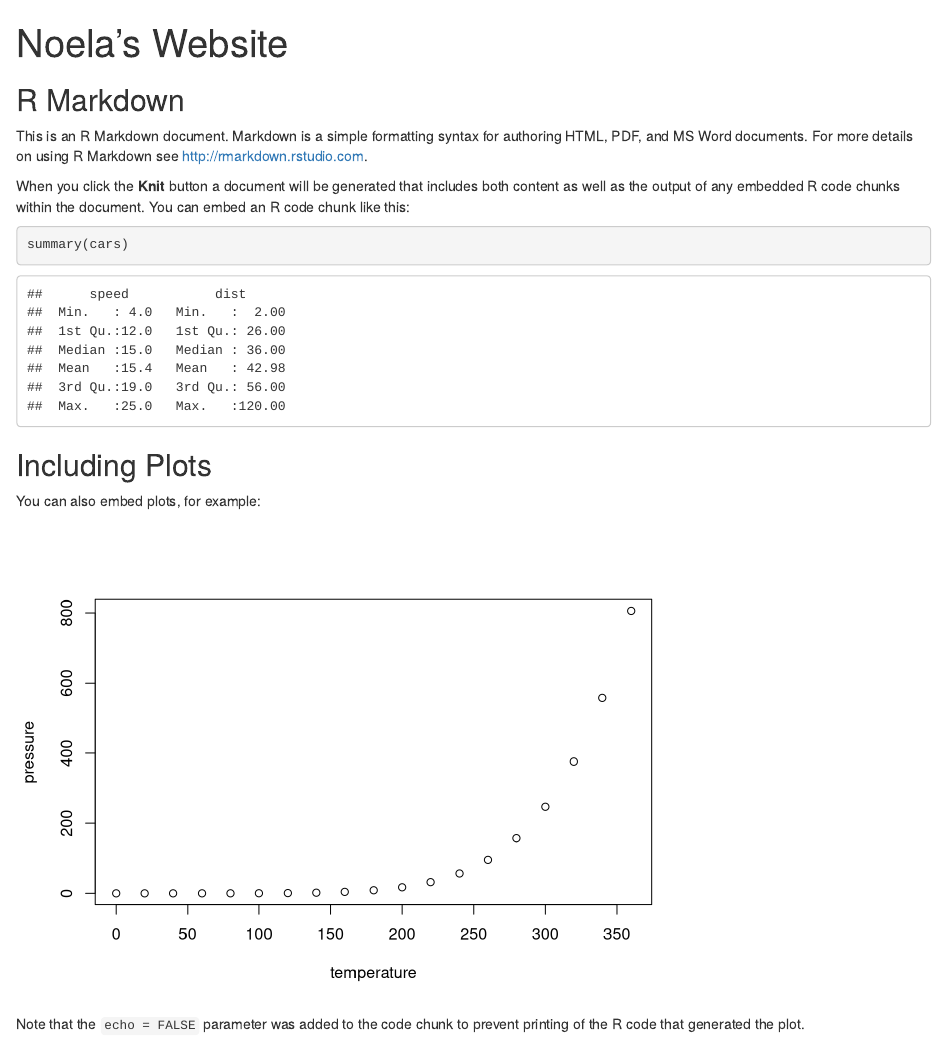
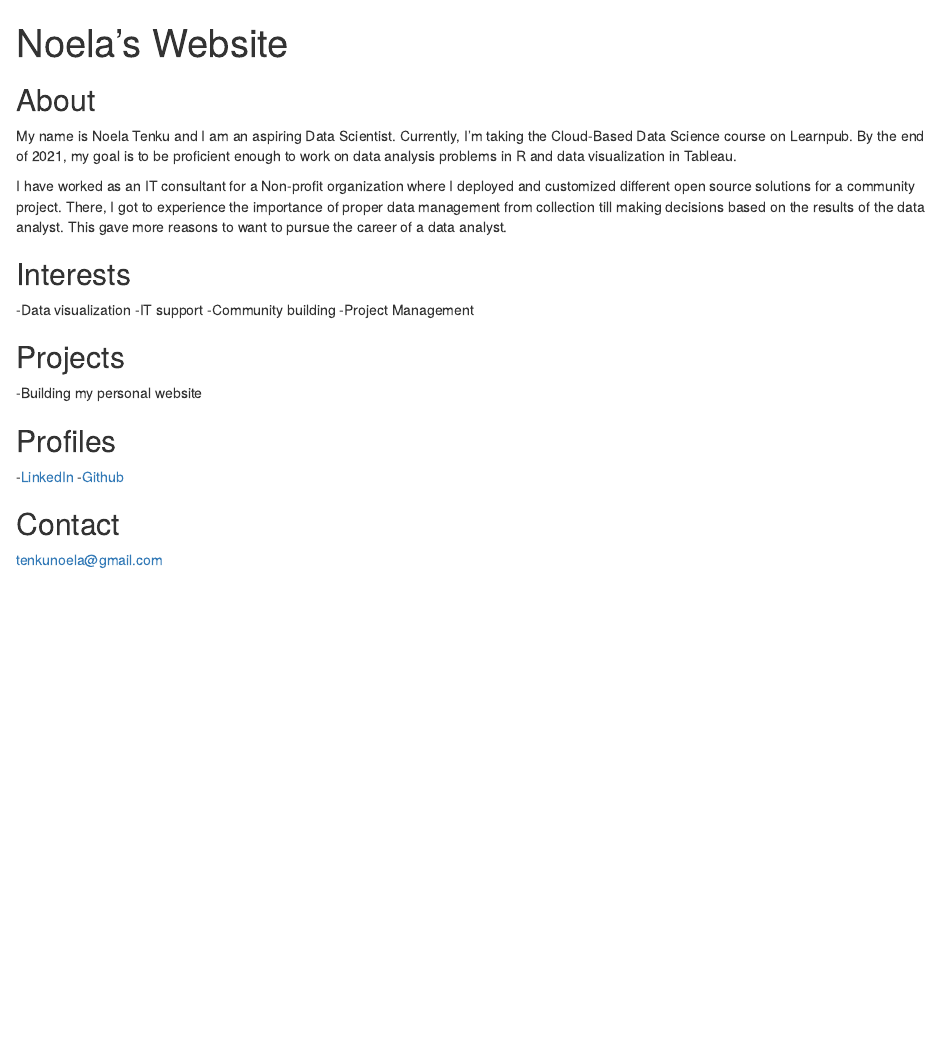
Before and after one commit to Noela-T/Noela-T.github.io, an R Markdown document (index.Rmd): the page in a window 1100 px wide, from its top. Rendered offline with R 4.5, knitr and Pandoc, with nearby package versions.

Commit message:
Added basic information about me

````diff
--- a/index.Rmd
+++ b/index.Rmd
@@ -7,22 +7,23 @@ output: html_document
 knitr::opts_chunk$set(echo = TRUE)
 ```
 
-## R Markdown
+## About
+My name is Noela Tenku and I am an aspiring Data Scientist. Currently, I'm taking the Cloud-Based Data Science course on Learnpub. By the end of 2021, my goal is to be proficient enough to work on data analysis problems in R and data visualization in Tableau.
 
-This is an R Markdown document. Markdown is a simple formatting syntax for authoring HTML, PDF, and MS Word documents. For more details on using R Markdown see <http://rmarkdown.rstudio.com>.
+I have worked as an IT consultant for a Non-profit organization where I deployed and customized different open source solutions for a community project. There, I got to experience the importance of proper data management from collection till making decisions based on the results of the data analyst. This gave more reasons to want to pursue the career of a data analyst.
 
-When you click the **Knit** button a document will be generated that includes both content as well as the output of any embedded R code chunks within the document. You can embed an R code chunk like this:
+## Interests
+-Data visualization
+-IT support
+-Community building
+-Project Management
 
-```{r cars}
-summary(cars)
-```
+## Projects
+-Building my personal website
 
-## Including Plots
+## Profiles
+-[LinkedIn](http://www.linkedin.com/in/noela-tenku)
+-[Github](https://github.com/Noela-T)
 
-You can also embed plots, for example:
-
-```{r pressure, echo=FALSE}
-plot(pressure)
-```
-
-Note that the `echo = FALSE` parameter was added to the code chunk to prevent printing of the R code that generated the plot.
+## Contact
+[tenkunoela@gmail.com](mailto:tenkunoela@gmail.com)
````
Also changed, not shown: index.html.
